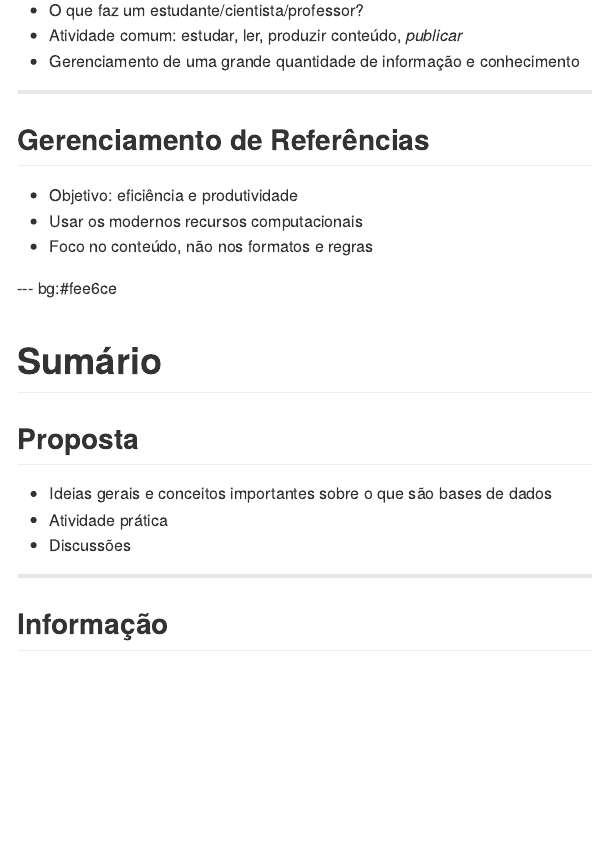
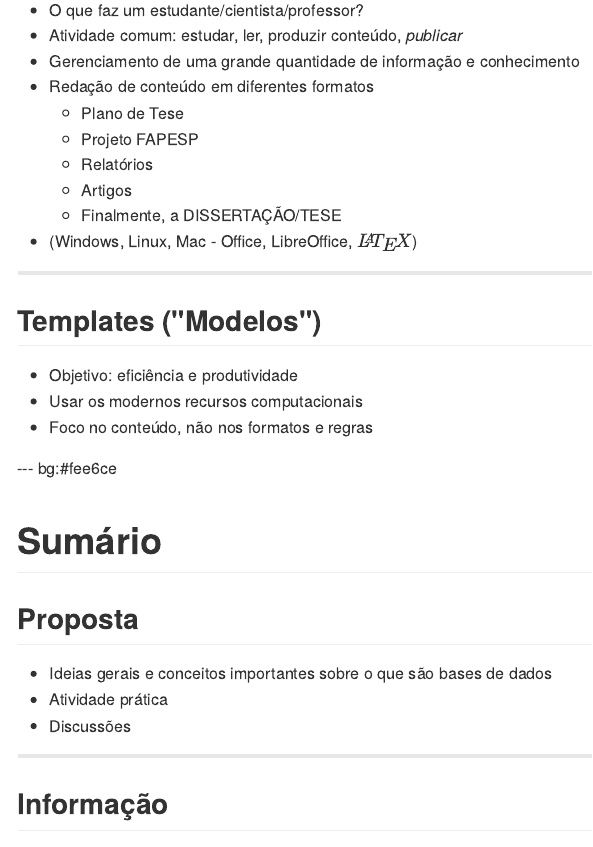
Before and after one commit to augusto-garcia/TemplatesESALQ, an R Markdown document (index.Rmd): the page in a window 1100 px wide, from 90 px down. The pictures show the output file index.md that the author committed with the source, drawn offline in the style of GitHub.

Commit message:
Capa, Introdução

```diff
--- a/index.Rmd
+++ b/index.Rmd
@@ -1,8 +1,8 @@
 ---
-title       : Templates para Dissertações e Teses
+title       : Templates - Dissertações e Teses
 subtitle    : Use seu tempo de forma eficiente!
-author      : Antonio Augusto Franco Garcia (http://about.me/augusto.garcia)
-job         : Departamento de Genética, ESALQ/USP #Usar slidify
+author      : Comissão 2014, SVPG, Biblioteca, LGN, CeTI-LQ
+job         : ESALQ/USP #Usar slidify
 framework   : io2012        # {io2012, html5slides, shower, dzslides, ...}
 highlighter : prettify  # {highlight.js, prettify, highlight}
 hitheme     : solarized_light    # era tomorrow
@@ -16,10 +16,17 @@ mode        : selfcontained # {standalone, draft}
 - O que faz um estudante/cientista/professor?
 - Atividade comum: estudar, ler, produzir conteúdo, *publicar*
 - Gerenciamento de uma grande quantidade de informação e conhecimento
+- Redação de conteúdo em diferentes formatos
+  - Plano de Tese
+  - Projeto FAPESP
+  - Relatórios
+  - Artigos
+  - Finalmente, a DISSERTAÇÃO/TESE
+- Windows, Linux, Mac - Office, LibreOffice, $\LaTeX$, ...
 
 ---
 
-## Gerenciamento de Referências
+## Templates ("Modelos")
 
 - Objetivo: eficiência e produtividade
 - Usar os modernos recursos computacionais
```
Also changed, not shown: index.html, index.md.
